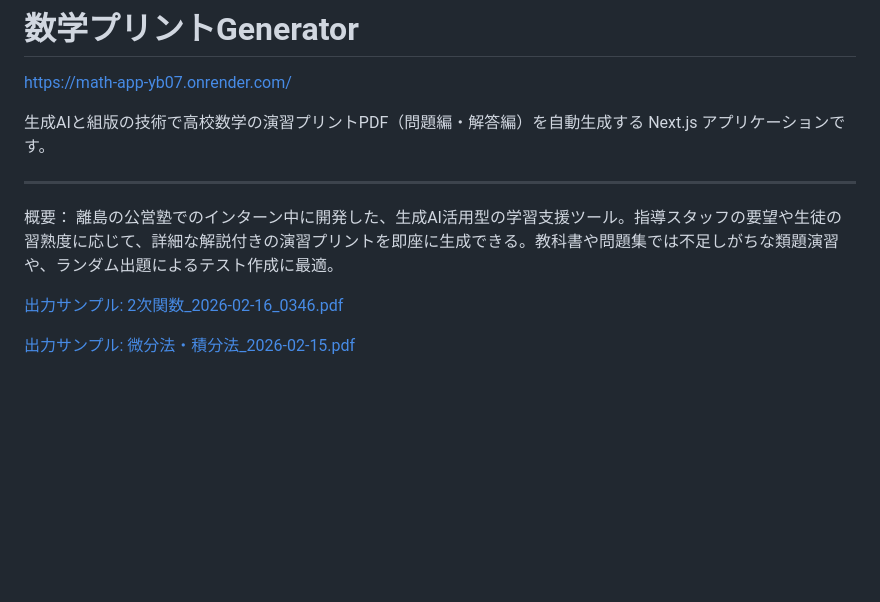
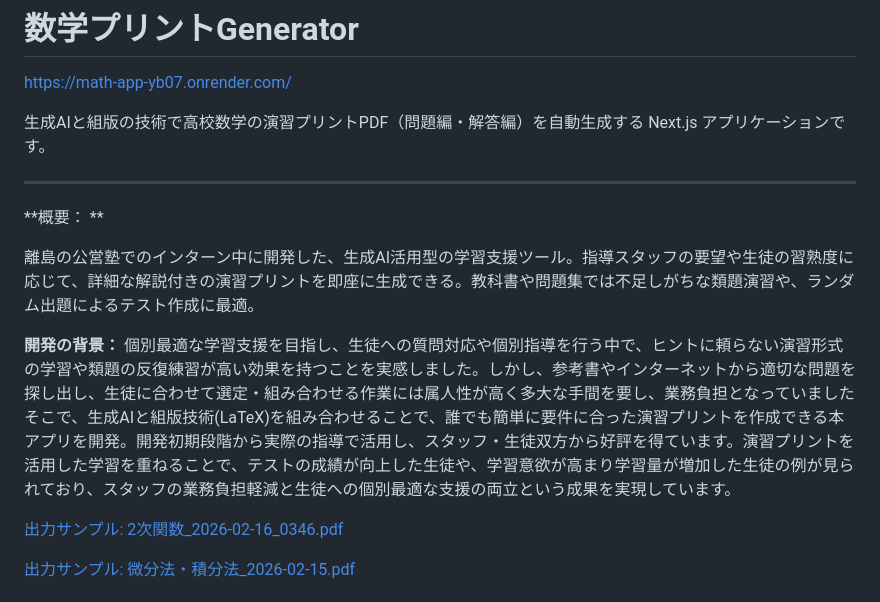
Before and after one commit to TatsuruHisanaga/math-app, a Markdown page: README.md, the part around the change. Rendered like a GitHub page; blank space fills up the shorter version.

```diff
--- a/README.md
+++ b/README.md
@@ -4,8 +4,13 @@ https://math-app-yb07.onrender.com/
 生成AIと組版の技術で高校数学の演習プリントPDF（問題編・解答編）を自動生成する Next.js アプリケーションです。
 
 ---
-概要：
+**概要： **
+
 離島の公営塾でのインターン中に開発した、生成AI活用型の学習支援ツール。指導スタッフの要望や生徒の習熟度に応じて、詳細な解説付きの演習プリントを即座に生成できる。教科書や問題集では不足しがちな類題演習や、ランダム出題によるテスト作成に最適。
+
+**開発の背景：**
+個別最適な学習支援を目指し、生徒への質問対応や個別指導を行う中で、ヒントに頼らない演習形式の学習や類題の反復練習が高い効果を持つことを実感しました。しかし、参考書やインターネットから適切な問題を探し出し、生徒に合わせて選定・組み合わせる作業には属人性が高く多大な手間を要し、業務負担となっていました
+そこで、生成AIと組版技術(LaTeX)を組み合わせることで、誰でも簡単に要件に合った演習プリントを作成できる本アプリを開発。開発初期段階から実際の指導で活用し、スタッフ・生徒双方から好評を得ています。演習プリントを活用した学習を重ねることで、テストの成績が向上した生徒や、学習意欲が高まり学習量が増加した生徒の例が見られており、スタッフの業務負担軽減と生徒への個別最適な支援の両立という成果を実現しています。
 
 
 [出力サンプル: 2次関数_2026-02-16_0346.pdf](https://github.com/user-attachments/files/25328151/2._2026-02-16_0346.pdf)
```
